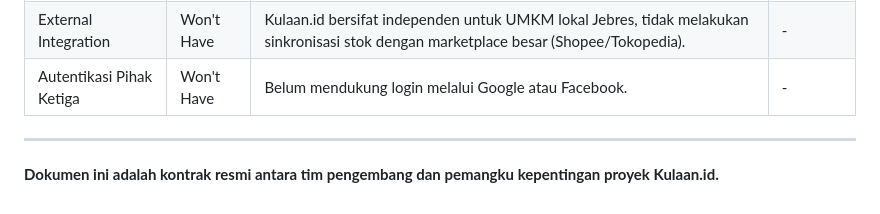
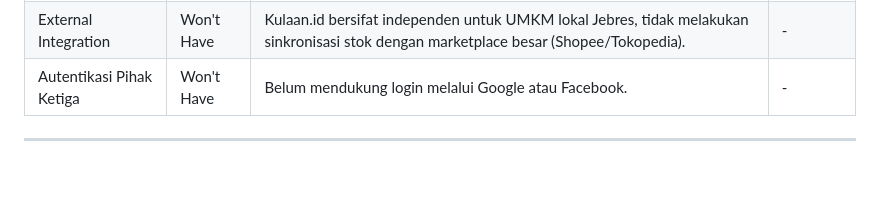
Before and after one commit to nayyaraazra/praktikum-rpl-A-7, a Markdown page: docs/srs.md, the part around one of its changes. Drawn GitHub-style; blank space fills up the shorter version.

```diff
--- a/docs/srs.md
+++ b/docs/srs.md
@@ -338,6 +338,3 @@ Seluruh kode sumber proyek Kulaan.id harus mengikuti konvensi Conventional Commi
 | Autentikasi Pihak Ketiga | Won't Have | Belum mendukung login melalui Google atau Facebook. | - |
 
 ---
-
-
-**Dokumen ini adalah kontrak resmi antara tim pengembang dan pemangku kepentingan proyek Kulaan.id.**
```
Also changed, not shown: other parts of docs/srs.md (+1 -1 lines).
